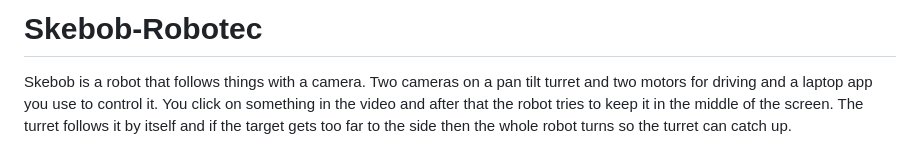
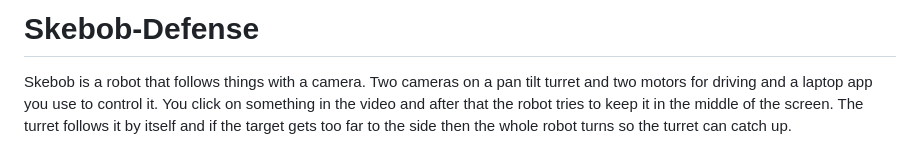
Before and after one commit to Davb0/Skebob-Robotec, a Markdown page: README.md, the part around the change. GitHub-like rendering.

Commit message:
Update project name in README
Renamed project from Skebob-Robotec to Skebob-Defense.

```diff
--- a/README.md
+++ b/README.md
@@ -1,4 +1,4 @@
-# Skebob-Robotec
+# Skebob-Defense
 
 Skebob is a robot that follows things with a camera. Two cameras on a pan tilt turret
 and two motors for driving and a laptop app you use to control it. You click on
```
